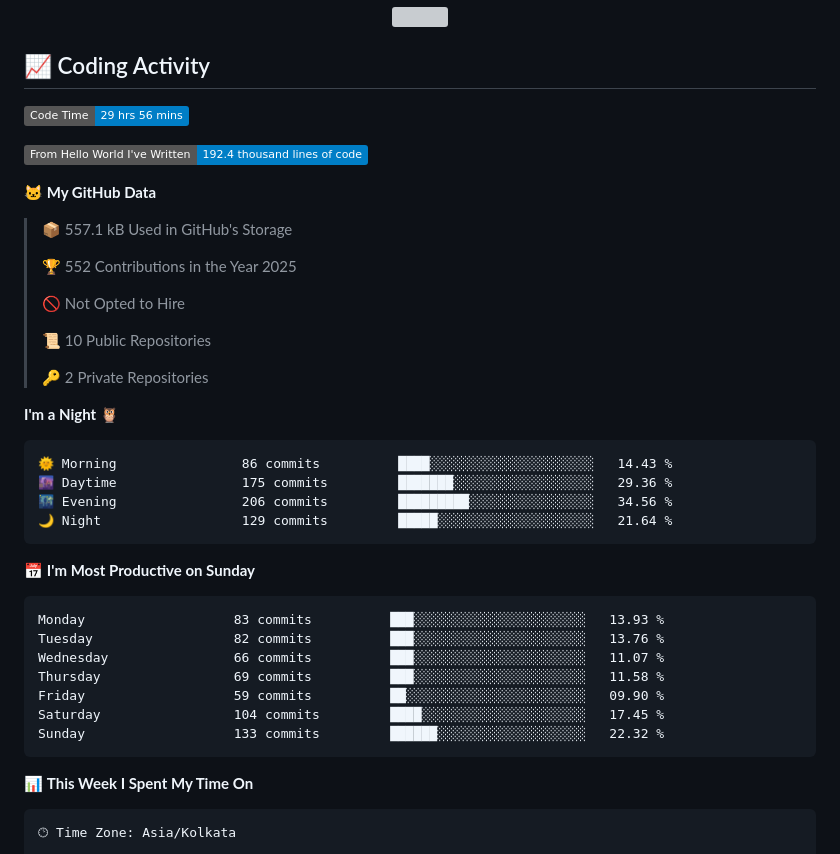
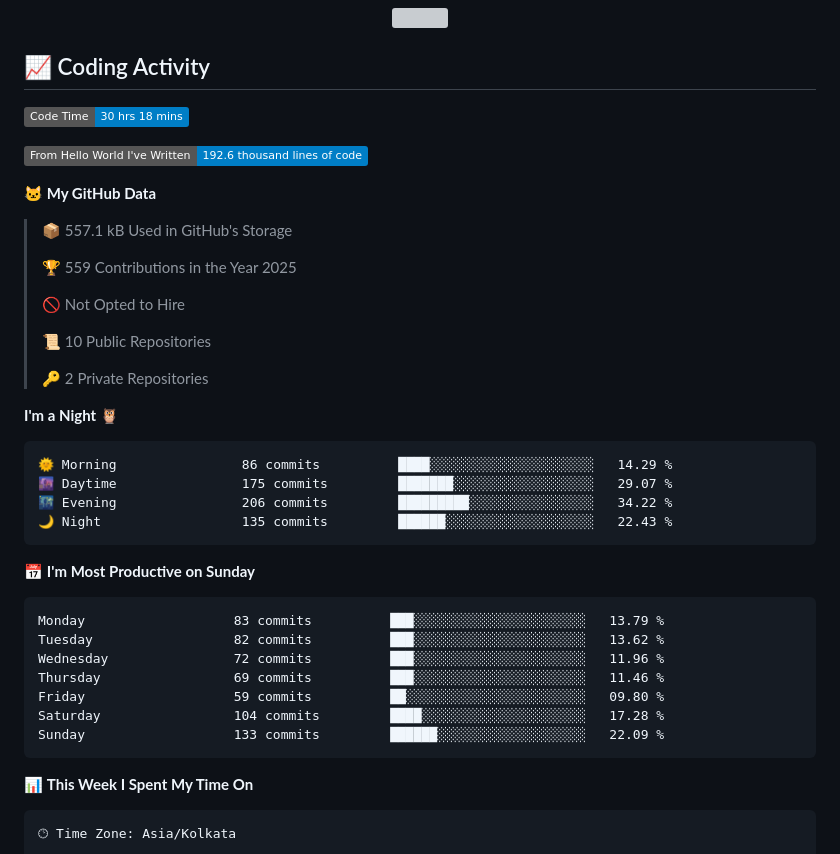
Before and after one commit to UTTAM-VAGHASIA/UTTAM-VAGHASIA, a Markdown page: README.md, the part around one of its changes. Drawn GitHub-style; badges without logos; grey boxes are pictures that could not be loaded.

Commit message:
Updated with Dev Metrics

````diff
--- a/README.md
+++ b/README.md
@@ -70,15 +70,15 @@ const uttam = {
 ## 📈 Coding Activity
 
 <!--START_SECTION:waka-->
-![Code Time](http://img.shields.io/badge/Code%20Time-29%20hrs%2056%20mins-blue)
+![Code Time](http://img.shields.io/badge/Code%20Time-30%20hrs%2018%20mins-blue)
 
-![Lines of code](https://img.shields.io/badge/From%20Hello%20World%20I%27ve%20Written-192.4%20thousand%20lines%20of%20code-blue)
+![Lines of code](https://img.shields.io/badge/From%20Hello%20World%20I%27ve%20Written-192.6%20thousand%20lines%20of%20code-blue)
 
 **🐱 My GitHub Data**
 
 > 📦 557.1 kB Used in GitHub's Storage
  >
-> 🏆 552 Contributions in the Year 2025
+> 🏆 559 Contributions in the Year 2025
  >
 > 🚫 Not Opted to Hire
  >
@@ -89,21 +89,21 @@ const uttam = {
 **I'm a Night 🦉**
 
 ```text
-🌞 Morning                86 commits          ████░░░░░░░░░░░░░░░░░░░░░   14.43 %
-🌆 Daytime                175 commits         ███████░░░░░░░░░░░░░░░░░░   29.36 %
-🌃 Evening                206 commits         █████████░░░░░░░░░░░░░░░░   34.56 %
-🌙 Night                  129 commits         █████░░░░░░░░░░░░░░░░░░░░   21.64 %
+🌞 Morning                86 commits          ████░░░░░░░░░░░░░░░░░░░░░   14.29 %
+🌆 Daytime                175 commits         ███████░░░░░░░░░░░░░░░░░░   29.07 %
+🌃 Evening                206 commits         █████████░░░░░░░░░░░░░░░░   34.22 %
+🌙 Night                  135 commits         ██████░░░░░░░░░░░░░░░░░░░   22.43 %
 ```
 📅 **I'm Most Productive on Sunday**
 
 ```text
-Monday                   83 commits          ███░░░░░░░░░░░░░░░░░░░░░░   13.93 %
-Tuesday                  82 commits          ███░░░░░░░░░░░░░░░░░░░░░░   13.76 %
-Wednesday                66 commits          ███░░░░░░░░░░░░░░░░░░░░░░   11.07 %
-Thursday                 69 commits          ███░░░░░░░░░░░░░░░░░░░░░░   11.58 %
-Friday                   59 commits          ██░░░░░░░░░░░░░░░░░░░░░░░   09.90 %
-Saturday                 104 commits         ████░░░░░░░░░░░░░░░░░░░░░   17.45 %
-Sunday                   133 commits         ██████░░░░░░░░░░░░░░░░░░░   22.32 %
+Monday                   83 commits          ███░░░░░░░░░░░░░░░░░░░░░░   13.79 %
+Tuesday                  82 commits          ███░░░░░░░░░░░░░░░░░░░░░░   13.62 %
+Wednesday                72 commits          ███░░░░░░░░░░░░░░░░░░░░░░   11.96 %
+Thursday                 69 commits          ███░░░░░░░░░░░░░░░░░░░░░░   11.46 %
+Friday                   59 commits          ██░░░░░░░░░░░░░░░░░░░░░░░   09.80 %
+Saturday                 104 commits         ████░░░░░░░░░░░░░░░░░░░░░   17.28 %
+Sunday                   133 commits         ██████░░░░░░░░░░░░░░░░░░░   22.09 %
 ```
 
 
````
Also changed, not shown: other parts of README.md (+1 -1 lines), assets/bar_graph.png.
